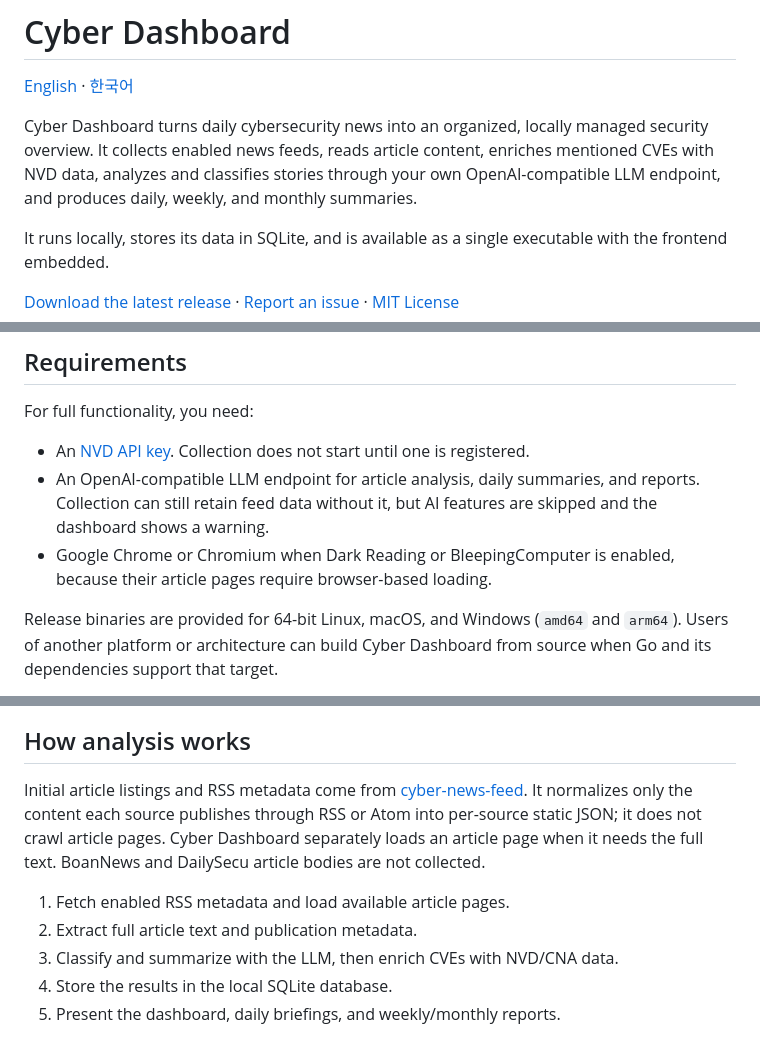
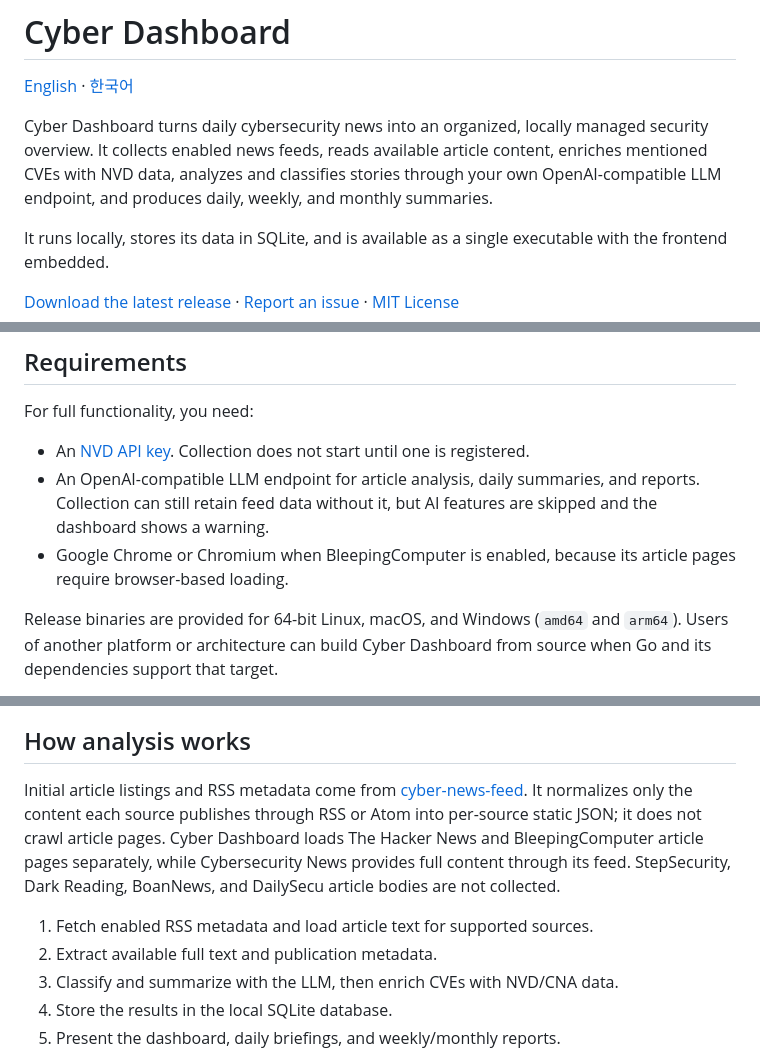
Before and after one commit to found-cake/cyber-dashboard, a Markdown page: README.md, 3 parts joined by grey strips. GitHub-like rendering.

Commit message:
docs: clarify article content collection

```diff
--- a/README.md
+++ b/README.md
@@ -2,7 +2,7 @@
 
 [English](README.md) · [한국어](README_KR.md)
 
-Cyber Dashboard turns daily cybersecurity news into an organized, locally managed security overview. It collects enabled news feeds, reads article content, enriches mentioned CVEs with NVD data, analyzes and classifies stories through your own OpenAI-compatible LLM endpoint, and produces daily, weekly, and monthly summaries.
+Cyber Dashboard turns daily cybersecurity news into an organized, locally managed security overview. It collects enabled news feeds, reads available article content, enriches mentioned CVEs with NVD data, analyzes and classifies stories through your own OpenAI-compatible LLM endpoint, and produces daily, weekly, and monthly summaries.
 
 It runs locally, stores its data in SQLite, and is available as a single executable with the frontend embedded.
 
@@ -47,7 +47,7 @@ For full functionality, you need:
 
 - An [NVD API key](https://nvd.nist.gov/developers/request-an-api-key). Collection does not start until one is registered.
 - An OpenAI-compatible LLM endpoint for article analysis, daily summaries, and reports. Collection can still retain feed data without it, but AI features are skipped and the dashboard shows a warning.
-- Google Chrome or Chromium when Dark Reading or BleepingComputer is enabled, because their article pages require browser-based loading.
+- Google Chrome or Chromium when BleepingComputer is enabled, because its article pages require browser-based loading.
 
 Release binaries are provided for 64-bit Linux, macOS, and Windows (`amd64` and `arm64`). Users of another platform or architecture can build Cyber Dashboard from source when Go and its dependencies support that target.
 
@@ -135,10 +135,10 @@ Select **New** beside Reports, choose a weekly or monthly period, and generate t
 
 ## How analysis works
 
-Initial article listings and RSS metadata come from [cyber-news-feed](https://github.com/found-cake/cyber-news-feed). It normalizes only the content each source publishes through RSS or Atom into per-source static JSON; it does not crawl article pages. Cyber Dashboard separately loads an article page when it needs the full text. BoanNews and DailySecu article bodies are not collected.
+Initial article listings and RSS metadata come from [cyber-news-feed](https://github.com/found-cake/cyber-news-feed). It normalizes only the content each source publishes through RSS or Atom into per-source static JSON; it does not crawl article pages. Cyber Dashboard loads The Hacker News and BleepingComputer article pages separately, while Cybersecurity News provides full content through its feed. StepSecurity, Dark Reading, BoanNews, and DailySecu article bodies are not collected.
 
-1. Fetch enabled RSS metadata and load available article pages.
-2. Extract full article text and publication metadata.
+1. Fetch enabled RSS metadata and load article text for supported sources.
+2. Extract available full text and publication metadata.
 3. Classify and summarize with the LLM, then enrich CVEs with NVD/CNA data.
 4. Store the results in the local SQLite database.
 5. Present the dashboard, daily briefings, and weekly/monthly reports.
```
Also changed, not shown: other parts of README.md (+1 -1 lines), README_KR.md (+5 -5 lines).
